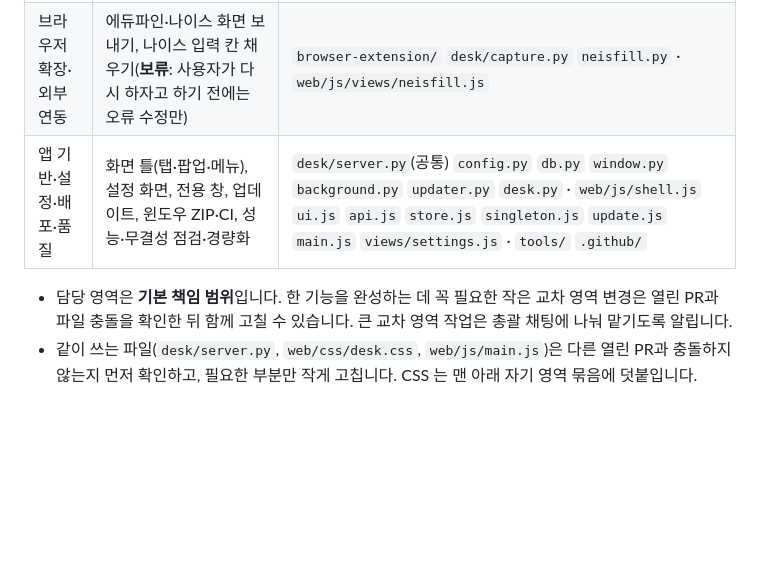
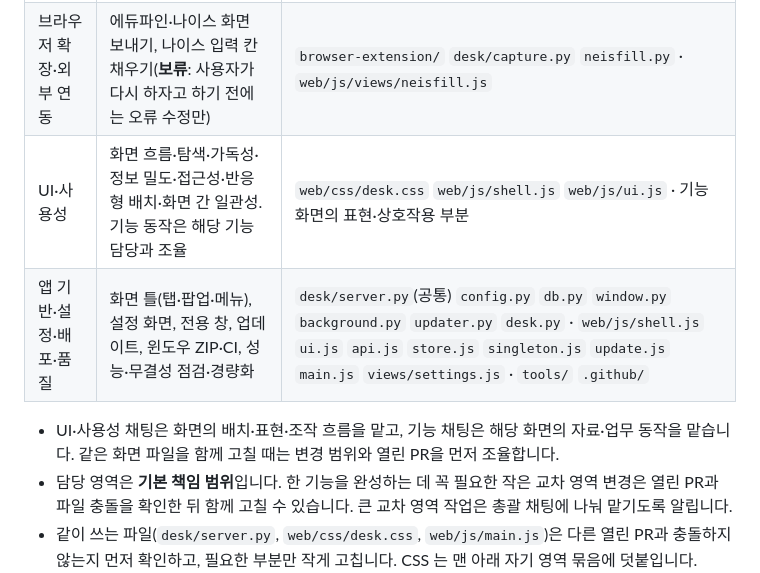
Before and after one commit to aks-sci-lab/teacher-desk, a Markdown page: .github/copilot-instructions.md, the part around the change. GitHub-like rendering; blank space fills up the shorter version.

```diff
--- a/.github/copilot-instructions.md
+++ b/.github/copilot-instructions.md
@@ -16,8 +16,10 @@ Claude Code 가 쓰는 세션과 **같은 이름·같은 영역**으로 Copilot
 | 일정·시간표·주간 계획 | 달력·일정, 학사일정, 시간표·교체·선생님 찾기·수업 알림, 주간 계획, 브리핑 일정 카드 | `desk/schoolcal.py` `xlsx.py` `neis.py` `timetable.py` `bell.py` `weekplan.py` `ics.py` · `web/js/views/calendar.js` `schoolcal.js` `timetable.js` `week.js` · `views/today.js`(일정 카드) |
 | 텔레그램 | 봇 명령·알림·대화형 입력 | `desk/telegram.py` `assist.py` |
 | 브라우저 확장·외부 연동 | 에듀파인·나이스 화면 보내기, 나이스 입력 칸 채우기(**보류**: 사용자가 다시 하자고 하기 전에는 오류 수정만) | `browser-extension/` `desk/capture.py` `neisfill.py` · `web/js/views/neisfill.js` |
+| UI·사용성 | 화면 흐름·탐색·가독성·정보 밀도·접근성·반응형 배치·화면 간 일관성. 기능 동작은 해당 기능 담당과 조율 | `web/css/desk.css` `web/js/shell.js` `web/js/ui.js` · 기능 화면의 표현·상호작용 부분 |
 | 앱 기반·설정·배포·품질 | 화면 틀(탭·팝업·메뉴), 설정 화면, 전용 창, 업데이트, 윈도우 ZIP·CI, 성능·무결성 점검·경량화 | `desk/server.py`(공통) `config.py` `db.py` `window.py` `background.py` `updater.py` `desk.py` · `web/js/shell.js` `ui.js` `api.js` `store.js` `singleton.js` `update.js` `main.js` `views/settings.js` · `tools/` `.github/` |
 
+- UI·사용성 채팅은 화면의 배치·표현·조작 흐름을 맡고, 기능 채팅은 해당 화면의 자료·업무 동작을 맡습니다. 같은 화면 파일을 함께 고칠 때는 변경 범위와 열린 PR을 먼저 조율합니다.
 - 담당 영역은 **기본 책임 범위**입니다. 한 기능을 완성하는 데 꼭 필요한 작은 교차 영역 변경은 열린 PR과 파일 충돌을 확인한 뒤 함께 고칠 수 있습니다. 큰 교차 영역 작업은 총괄 채팅에 나눠 맡기도록 알립니다.
 - 같이 쓰는 파일(`desk/server.py`, `web/css/desk.css`, `web/js/main.js`)은 다른 열린 PR과 충돌하지 않는지 먼저 확인하고, 필요한 부분만 작게 고칩니다. CSS 는 맨 아래 자기 영역 묶음에 덧붙입니다.
 - 채팅마다 **PR 은 한 번에 하나**. PR 설명 첫 줄에 영역을 적습니다 (예: `영역: 출결·증 발급`). 버전·기록 충돌은 `AGENTS.md` 의 '충돌 줄이기'를 따릅니다.
```
Also changed, not shown: AGENTS.md (+2 -0 lines), docs/CHANGELOG.md (+1 -0 lines).
